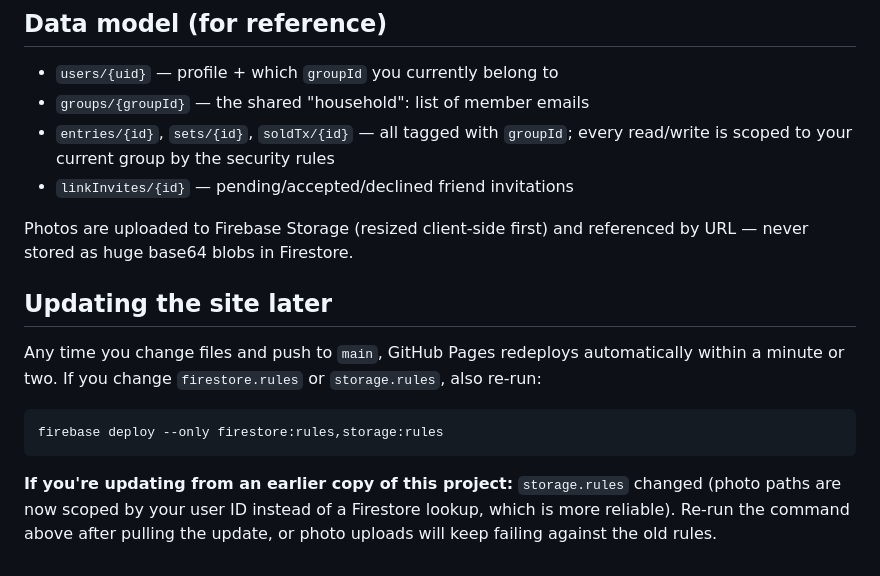
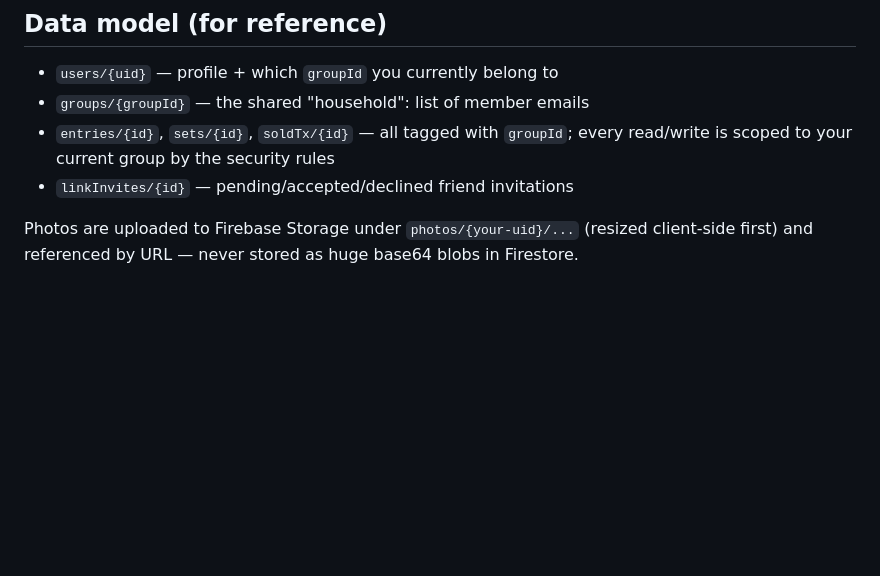
Before and after one commit to Nathan-Woo/aris-inventory-assistant, a Markdown page: README.md, the part around one of its changes. Drawn GitHub-style; blank space fills up the shorter version.

````diff
--- a/README.md
+++ b/README.md
@@ -110,20 +172,6 @@ sign in with their own Google account.
   every read/write is scoped to your current group by the security rules
 - `linkInvites/{id}` — pending/accepted/declined friend invitations
 
-Photos are uploaded to Firebase Storage (resized client-side first) and
-referenced by URL — never stored as huge base64 blobs in Firestore.
-
-## Updating the site later
-
-Any time you change files and push to `main`, GitHub Pages redeploys
-automatically within a minute or two. If you change `firestore.rules` or
-`storage.rules`, also re-run:
-
-```bash
-firebase deploy --only firestore:rules,storage:rules
-```
-
-**If you're updating from an earlier copy of this project:** `storage.rules`
-changed (photo paths are now scoped by your user ID instead of a Firestore
-lookup, which is more reliable). Re-run the command above after pulling the
-update, or photo uploads will keep failing against the old rules.
+Photos are uploaded to Firebase Storage under `photos/{your-uid}/...`
+(resized client-side first) and referenced by URL — never stored as huge
+base64 blobs in Firestore.
````
Also changed, not shown: other parts of README.md (+91 -29 lines).
